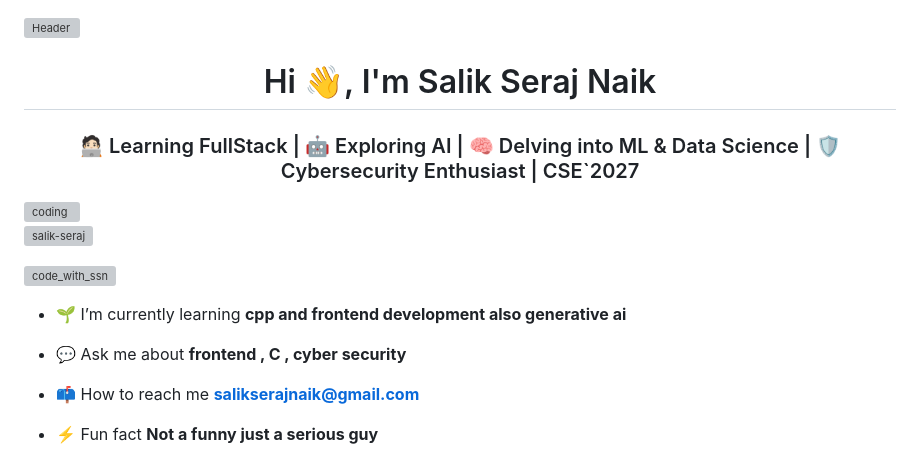
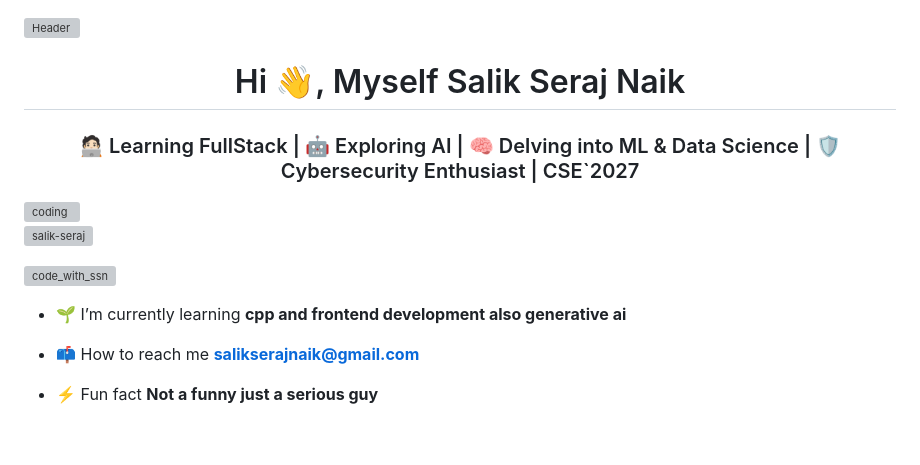
Before and after one commit to n4itr0-07/Testing-Repo, a Markdown page: README.md, the part around the change. Rendered like a GitHub page; blank space fills up the shorter version; grey boxes are pictures that could not be loaded.

```diff
--- a/README.md
+++ b/README.md
@@ -1,6 +1,6 @@
 ![Header](https://camo.githubusercontent.com/1a57aadd3e3acf01dabccb3640f88eb2ec22c216f74dc807a2f3bfb7614c7634/68747470733a2f2f6d69726f2e6d656469756d2e636f6d2f6d61782f313430302f312a7a6c6d77746733666f673131595863555f72766657412e676966)
 
-<h1 align="center">Hi 👋, I'm Salik Seraj Naik</h1>
+<h1 align="center">Hi 👋, Myself Salik Seraj Naik</h1>
 <h3 align="center">🧑🏻‍💻 Learning FullStack | 🤖 Exploring AI | 🧠 Delving into ML & Data Science | 🛡️ Cybersecurity Enthusiast | CSE`2027</h3>
 <img align="right" alt="coding" width= "400" src="https://user-images.githubusercontent.com/74038190/229223263-cf2e4b07-2615-4f87-9c38-e37600f8381a.gif">
 
@@ -11,7 +11,6 @@
 
 - 🌱 I’m currently learning **cpp and frontend development also generative ai**
 
-- 💬 Ask me about **frontend , C , cyber security**
 
 - 📫 How to reach me **salikserajnaik@gmail.com**
 
```
